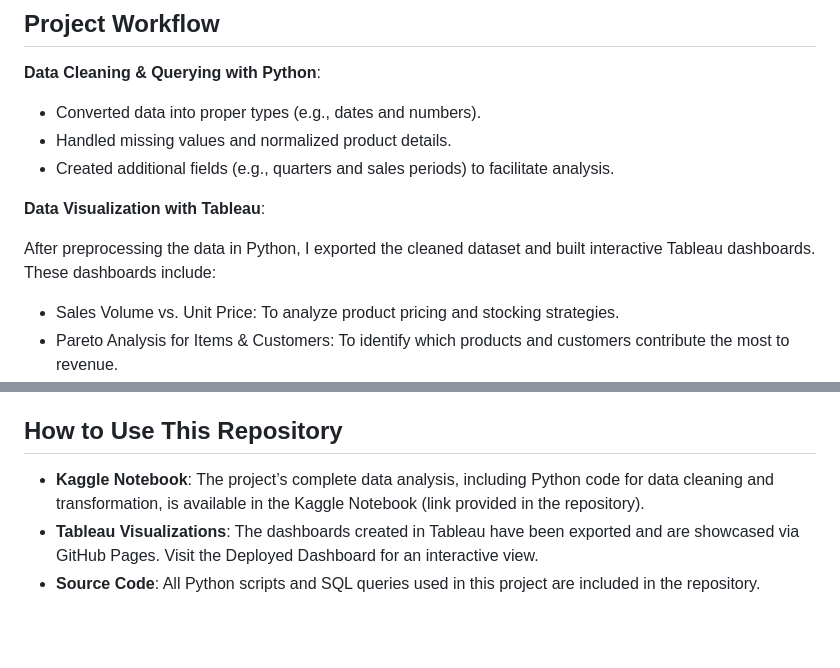
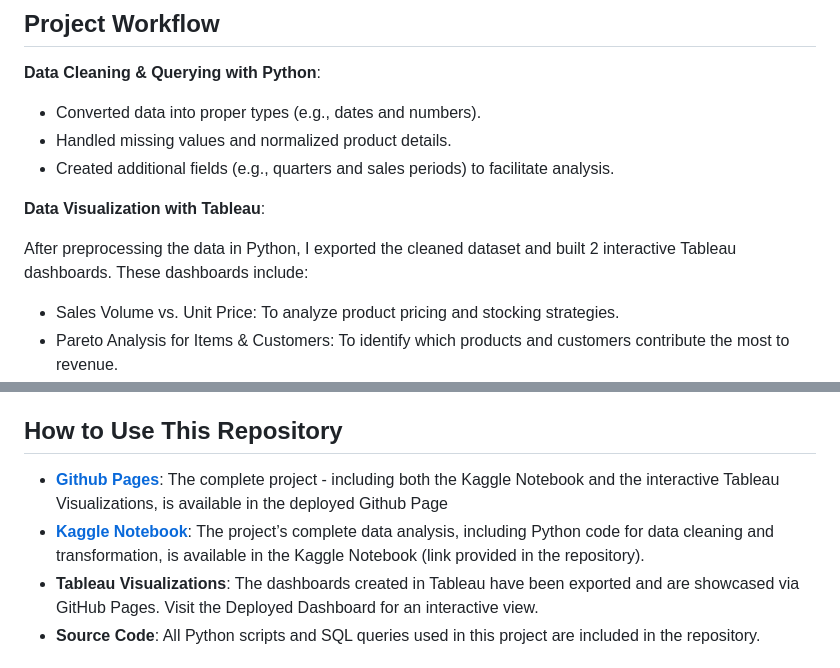
Before and after one commit to ajaanek/Online-Retail-Sales-Analysis, a Markdown page: README.md, 2 parts joined by grey strips. GitHub-like rendering; blank space fills up the shorter version.

Commit message:
Update README.md to include dashboard information

```diff
--- a/README.md
+++ b/README.md
@@ -39,7 +39,7 @@ The analysis uses the Online Retail Sales Dataset from [Kaggle](https://www.kagg
 
 **Data Visualization with Tableau**:
 
-After preprocessing the data in Python, I exported the cleaned dataset and built interactive Tableau dashboards. These dashboards include:
+After preprocessing the data in Python, I exported the cleaned dataset and built 2 interactive Tableau dashboards. These dashboards include:
 - Sales Volume vs. Unit Price: To analyze product pricing and stocking strategies.
 - Pareto Analysis for Items & Customers: To identify which products and customers contribute the most to revenue.
 - Regional sales distribution and quarterly comparisons (including year-over-year insights).
@@ -67,7 +67,8 @@ By segmenting customers based on their purchase frequency, recency, and average
 
 
 ## How to Use This Repository
-- **Kaggle Notebook**: The project’s complete data analysis, including Python code for data cleaning and transformation, is available in the Kaggle Notebook (link provided in the repository).
+- [**Github Pages**](https://ajaanek.github.io/Online-Retail-Sales-Analysis/): The complete project - including both the Kaggle Notebook and the interactive Tableau Visualizations, is available in the deployed Github Page
+- [**Kaggle Notebook**](https://www.kaggle.com/code/ajaanekanagasabai/online-retail-sales-analysis): The project’s complete data analysis, including Python code for data cleaning and transformation, is available in the Kaggle Notebook (link provided in the repository).
 - **Tableau Visualizations**: The dashboards created in Tableau have been exported and are showcased via GitHub Pages. Visit the Deployed Dashboard for an interactive view.
 - **Source Code**: All Python scripts and SQL queries used in this project are included in the repository.
 
```
